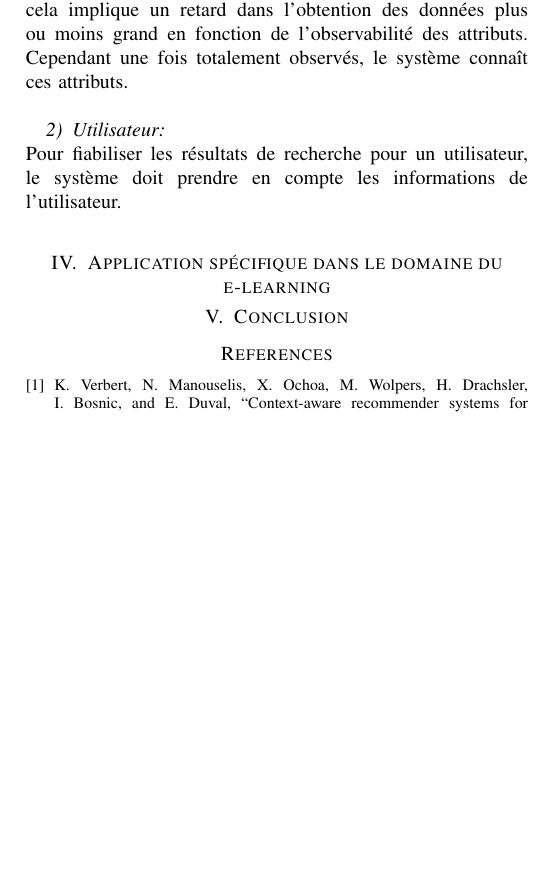
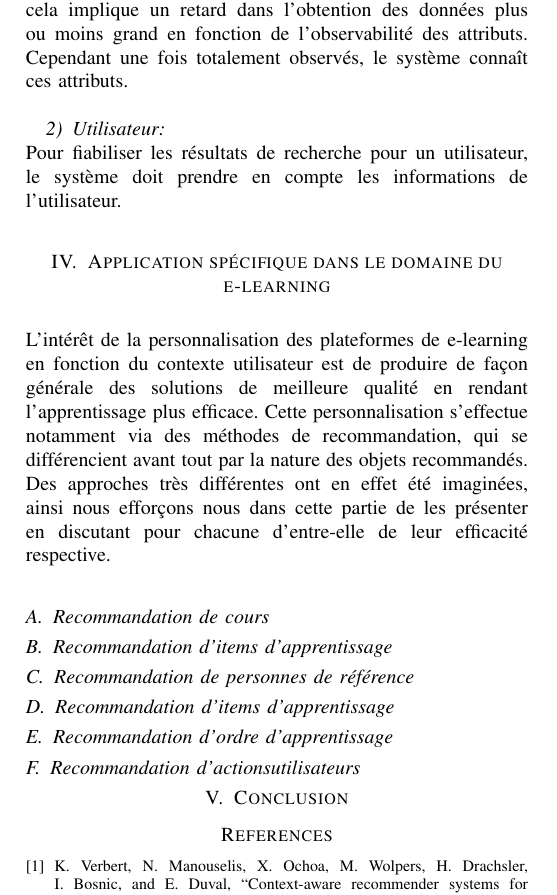
Before and after one commit to TurpIF/sbib-e-learning, a LaTeX paper (rapport.tex): part of page 2 of 2, cut so that both start at the same text, the shorter picture padded with empty space. Compiled offline with pdfLaTeX.

Commit message:
commence la partie 4

```diff
--- a/rapport.tex
+++ b/rapport.tex
@@ -122,6 +122,16 @@ Pour fiabiliser les résultats de recherche pour un utilisateur, le système doi
 prendre en compte les informations de l'utilisateur. \\
 
 \section{Application spécifique dans le domaine du e-learning}
+~\\
+L'intérêt de la personnalisation des plateformes de e-learning en fonction du contexte utilisateur est de produire de façon générale des solutions de meilleure qualité en rendant l'apprentissage plus efficace. Cette personnalisation s'effectue notamment via des méthodes de recommandation, qui se différencient avant tout par la nature des objets recommandés. Des approches très différentes ont en effet été imaginées, ainsi nous efforçons nous dans cette partie de les présenter en discutant pour chacune d'entre-elle de leur efficacité respective. \\
+
+\subsection{Recommandation de cours}
+\subsection{Recommandation d'items d'apprentissage}
+\subsection{Recommandation de personnes de référence}
+\subsection{Recommandation d'items d'apprentissage}
+\subsection{Recommandation d'ordre d'apprentissage}
+\subsection{Recommandation d'actionsutilisateurs}
+
 
 \section{Conclusion}
 
```
